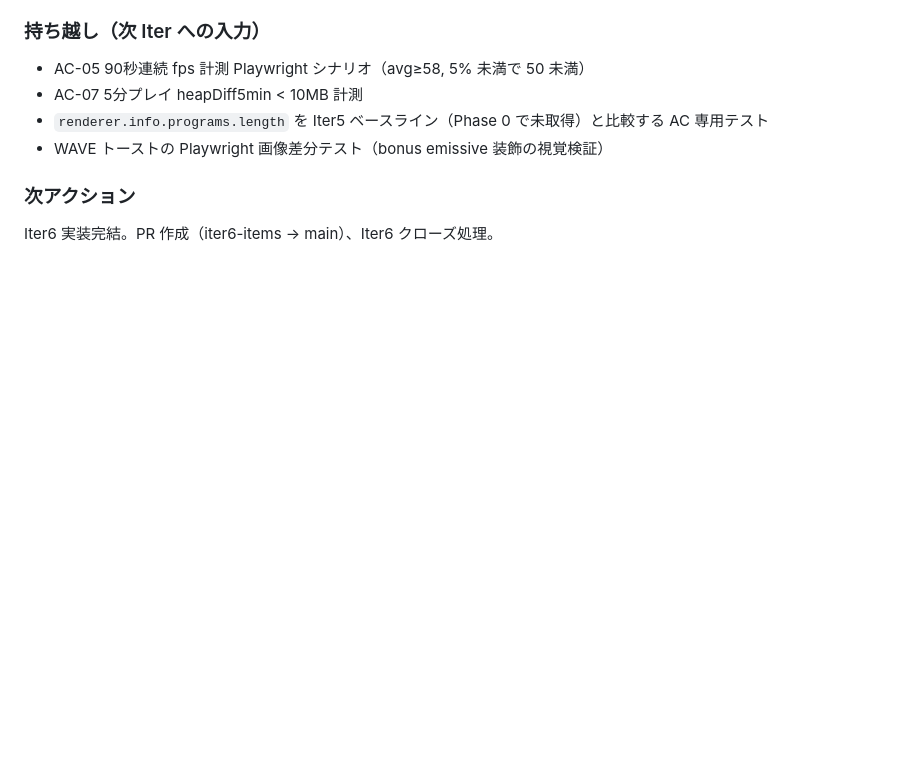
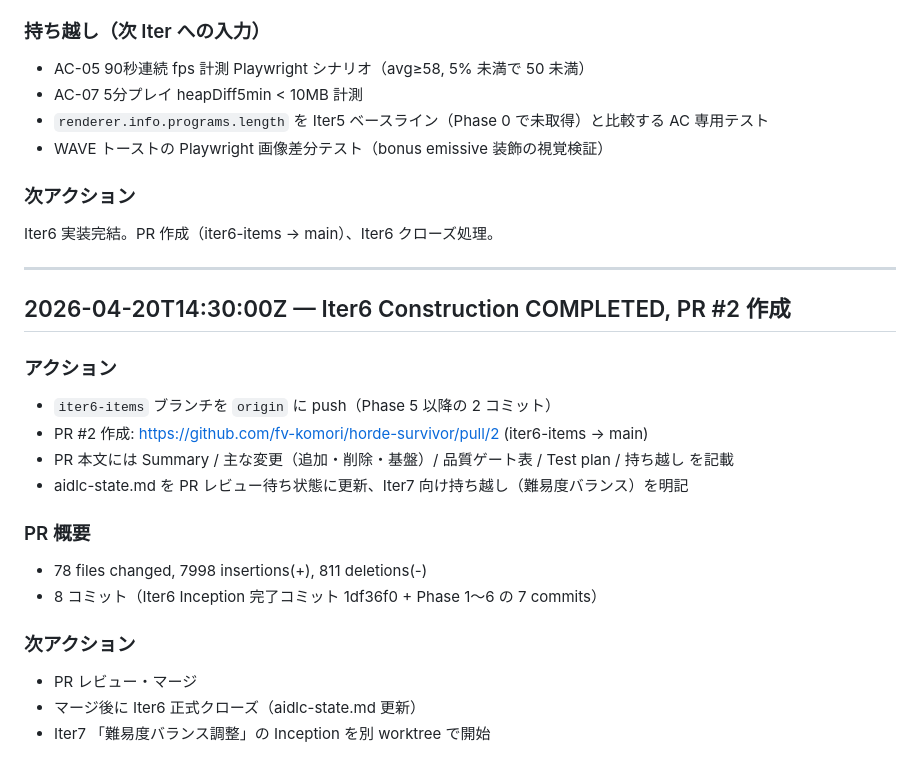
Before and after one commit to fv-komori/horde-survivor, a Markdown page: aidlc-docs/audit.md, the part around the change. Drawn GitHub-style; blank space fills up the shorter version.

Commit message:
docs(iter6): PR #2 作成に伴う state.md / audit.md 更新
- aidlc-state.md: Construction 完了を反映、PR #2 URL 記載、Iter7 向け持ち越し（難易度バランス）を明記
- audit.md: PR 作成ログを追加

```diff
--- a/aidlc-docs/audit.md
+++ b/aidlc-docs/audit.md
@@ -1758,3 +1758,22 @@ Phase 6（Build & Test + Polish）へ。まず AC ベースの Playwright シナ
 
 ### 次アクション
 Iter6 実装完結。PR 作成（iter6-items → main）、Iter6 クローズ処理。
+
+---
+
+## 2026-04-20T14:30:00Z — Iter6 Construction COMPLETED, PR #2 作成
+
+### アクション
+- `iter6-items` ブランチを `origin` に push（Phase 5 以降の 2 コミット）
+- PR #2 作成: https://github.com/fv-komori/horde-survivor/pull/2 (iter6-items → main)
+- PR 本文には Summary / 主な変更（追加・削除・基盤）/ 品質ゲート表 / Test plan / 持ち越し を記載
+- aidlc-state.md を PR レビュー待ち状態に更新、Iter7 向け持ち越し（難易度バランス）を明記
+
+### PR 概要
+- 78 files changed, 7998 insertions(+), 811 deletions(-)
+- 8 コミット（Iter6 Inception 完了コミット 1df36f0 + Phase 1〜6 の 7 commits）
+
+### 次アクション
+- PR レビュー・マージ
+- マージ後に Iter6 正式クローズ（aidlc-state.md 更新）
+- Iter7 「難易度バランス調整」の Inception を別 worktree で開始
```
Also changed, not shown: aidlc-docs/aidlc-state.md (+17 -8 lines).
